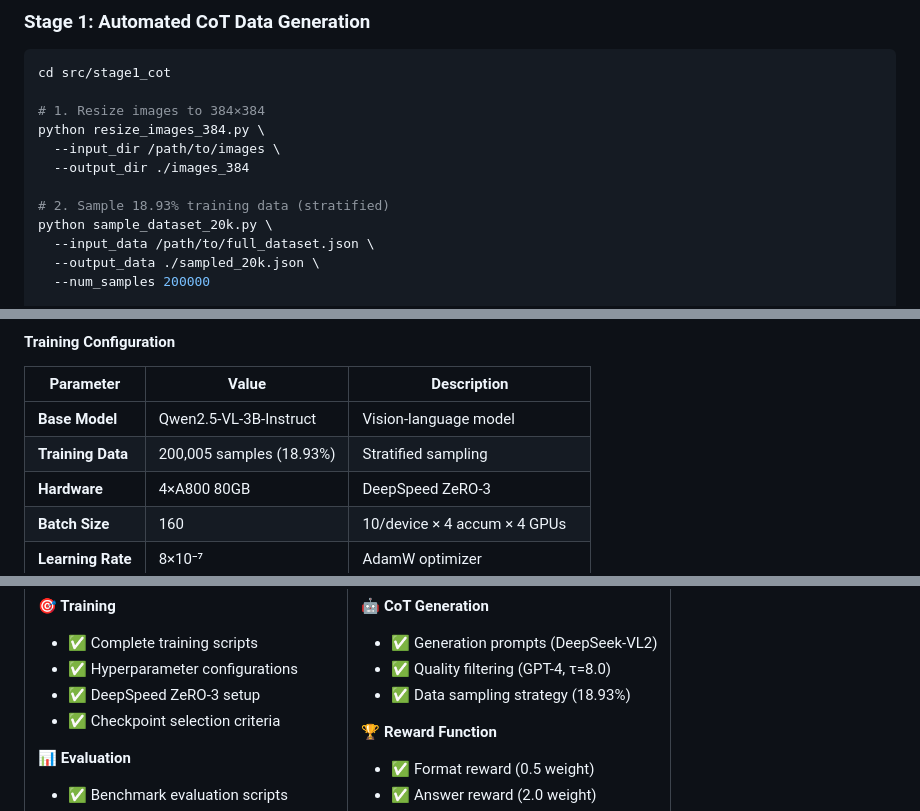
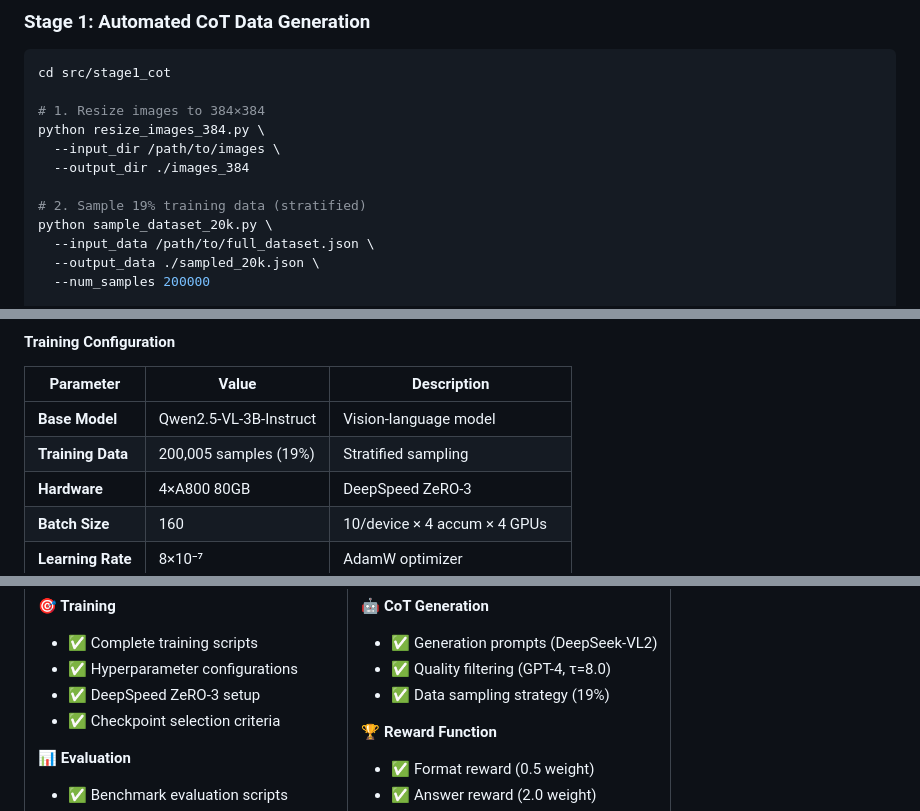
Before and after one commit to CPJ-Agricultural/Agri-R1, a Markdown page: README.md, 3 parts joined by grey strips. Rendered like a GitHub page.

```diff
--- a/README.md
+++ b/README.md
@@ -256,7 +256,7 @@ python resize_images_384.py \
   --input_dir /path/to/images \
   --output_dir ./images_384
 
-# 2. Sample 18.93% training data (stratified)
+# 2. Sample 19% training data (stratified)
 python sample_dataset_20k.py \
   --input_data /path/to/full_dataset.json \
   --output_data ./sampled_20k.json \
@@ -296,7 +296,7 @@ bash src/scripts/train_sft.sh
 | Parameter | Value | Description |
 |-----------|-------|-------------|
 | **Base Model** | Qwen2.5-VL-3B-Instruct | Vision-language model |
-| **Training Data** | 200,005 samples (18.93%) | Stratified sampling |
+| **Training Data** | 200,005 samples (19%) | Stratified sampling |
 | **Hardware** | 4×A800 80GB | DeepSpeed ZeRO-3 |
 | **Batch Size** | 160 | 10/device × 4 accum × 4 GPUs |
 | **Learning Rate** | 8×10⁻⁷ | AdamW optimizer |
@@ -523,7 +523,7 @@ This repository provides complete transparency:
 **🤖 CoT Generation**
 - ✅ Generation prompts (DeepSeek-VL2)
 - ✅ Quality filtering (GPT-4, τ=8.0)
-- ✅ Data sampling strategy (18.93%)
+- ✅ Data sampling strategy (19%)
 
 **🏆 Reward Function**
 - ✅ Format reward (0.5 weight)
```
Also changed, not shown: other parts of README.md (+4 -4 lines), PROMPTS_AND_EVALUATION.md (+4 -4 lines).
